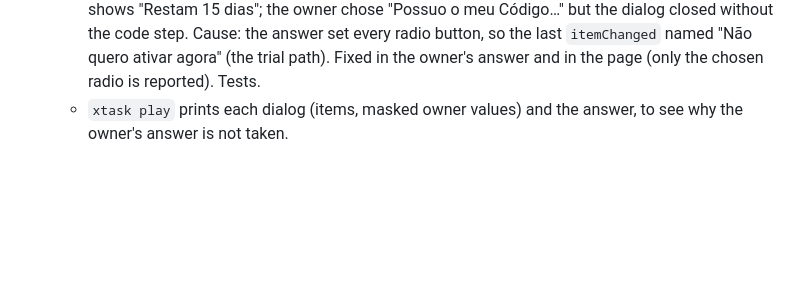
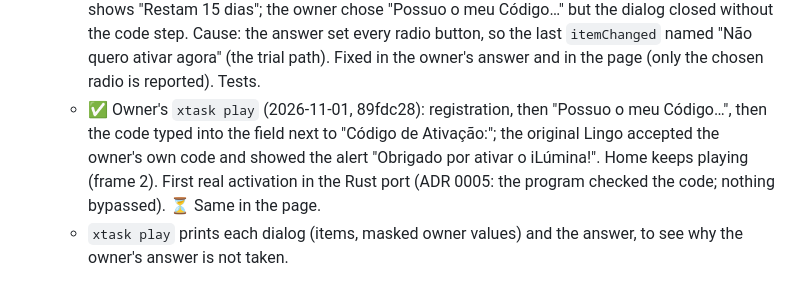
Before and after one commit to rsales/ilumina-web-runtime, a Markdown page: docs/port-test-matrix.md, the part around the change. GitHub-like rendering; blank space fills up the shorter version.

```diff
--- a/docs/port-test-matrix.md
+++ b/docs/port-test-matrix.md
@@ -301,6 +301,12 @@ Slices, each with its own check:
      Cause: the answer set every radio button, so the last `itemChanged`
      named "Não quero ativar agora" (the trial path). Fixed in the owner's
      answer and in the page (only the chosen radio is reported). Tests.
+   - ✅ Owner's `xtask play` (2026-11-01, 89fdc28): registration, then
+     "Possuo o meu Código…", then the code typed into the field next to
+     "Código de Ativação:"; the original Lingo accepted the owner's own code
+     and showed the alert "Obrigado por ativar o iLúmina!". Home keeps
+     playing (frame 2). First real activation in the Rust port (ADR 0005:
+     the program checked the code; nothing bypassed). ⏳ Same in the page.
    - `xtask play` prints each dialog (items, masked owner values) and the
      answer, to see why the owner's answer is not taken.
 
```
Also changed, not shown: docs/memory/handoff.md (+8 -0 lines), docs/memory/learnings.md (+4 -0 lines).
